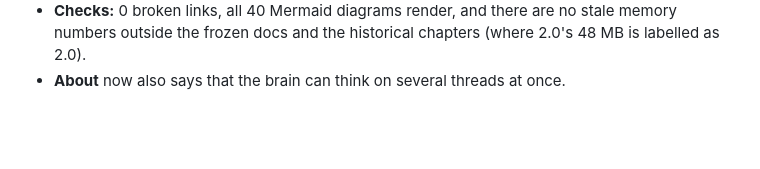
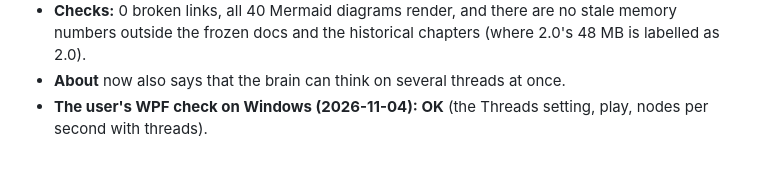
Before and after one commit to cjp-dev/Stello, a Markdown page: Plans/making-stello-3-findings.md, the part around the change. GitHub-like rendering; blank space fills up the shorter version.

Commit message:
Plan and findings: the user's WPF check of 3.0 passed
Co-Authored-By: Claude Opus 5.5 <noreply@anthropic.com>

```diff
--- a/Plans/making-stello-3-findings.md
+++ b/Plans/making-stello-3-findings.md
@@ -769,3 +769,4 @@ The 1-thread matches play 12 games at a time and the 8-thread matches 2, so the
   - 01, the docs README and the root README.
 - **Checks:** 0 broken links, all 40 Mermaid diagrams render, and there are no stale memory numbers outside the frozen docs and the historical chapters (where 2.0's 48 MB is labelled as 2.0).
 - **About** now also says that the brain can think on several threads at once.
+- **The user's WPF check on Windows (2026-11-04): OK** (the Threads setting, play, nodes per second with threads).
```
Also changed, not shown: Plans/making-stello-3-plan.md (+1 -1 lines).
